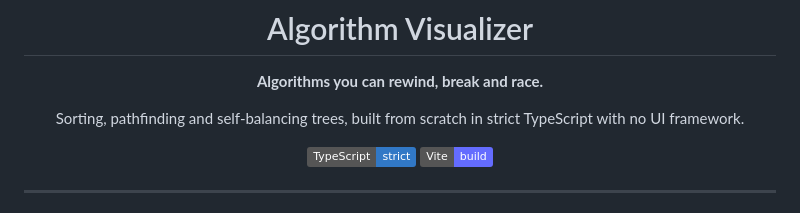
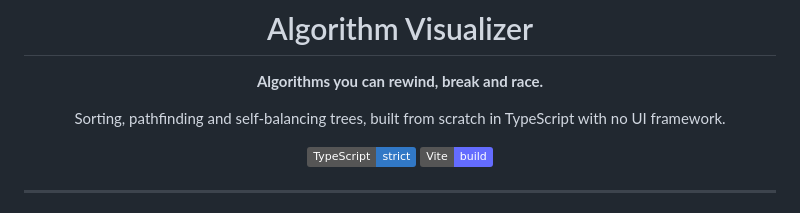
Before and after one commit to Nishupathak/algo-visualizer, a Markdown page: README.md, the part around the change. GitHub-like rendering; badges without logos.

```diff
--- a/README.md
+++ b/README.md
@@ -4,7 +4,7 @@
 
 **Algorithms you can rewind, break and race.**
 
-Sorting, pathfinding and self-balancing trees, built from scratch in strict TypeScript with no UI framework.
+Sorting, pathfinding and self-balancing trees, built from scratch in TypeScript with no UI framework.
 
 ![TypeScript](https://img.shields.io/badge/TypeScript-strict-3178c6?logo=typescript&logoColor=white)
 ![Vite](https://img.shields.io/badge/Vite-build-646cff?logo=vite&logoColor=white)
```
